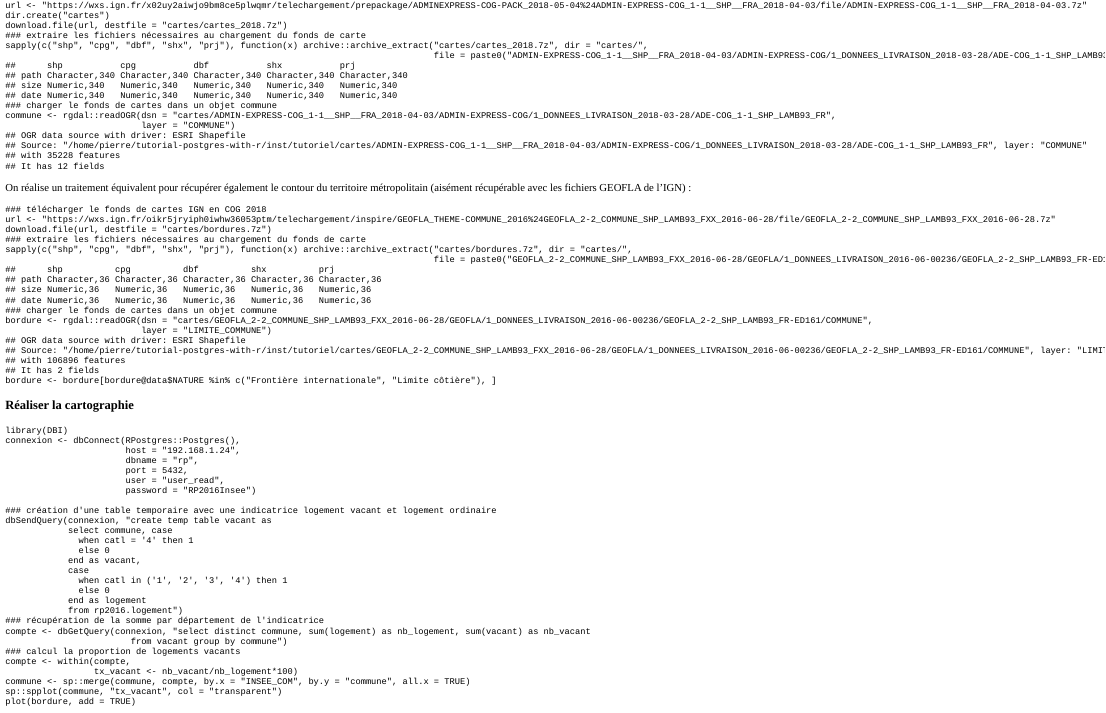
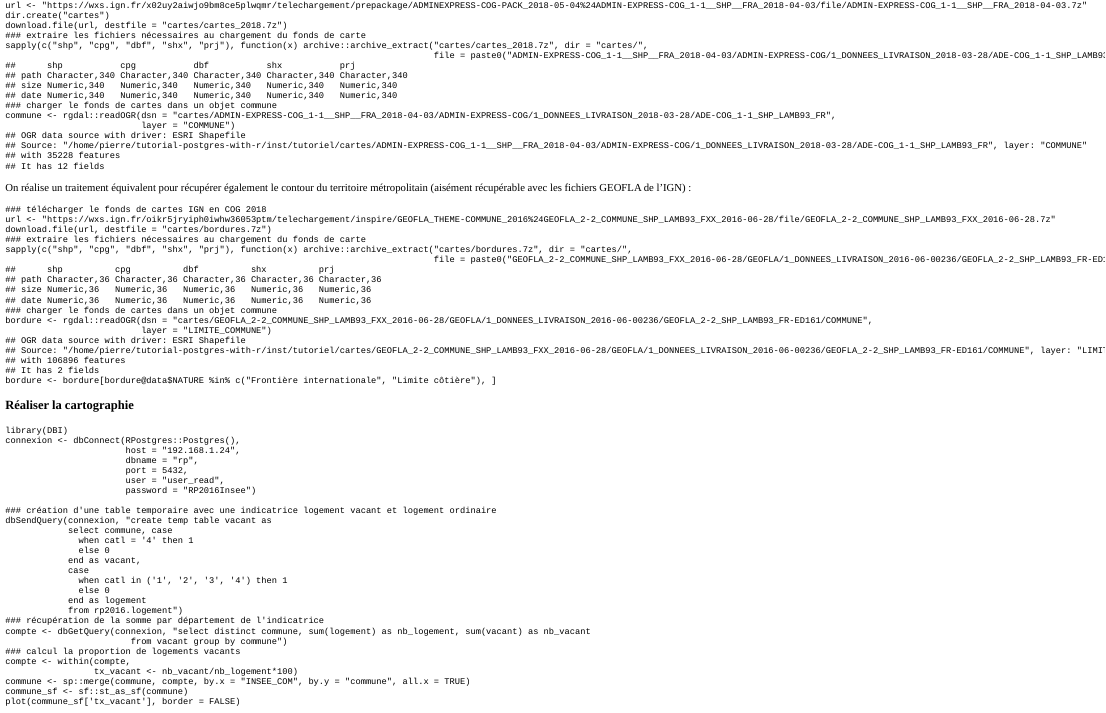
Before and after one commit to pierre-lamarche/tutorial-postgres-with-r, an R Markdown document (inst/tutoriel/tutoriel.Rmd): the page in a window 1100 px wide, from 3110 px down. The pictures show the output file inst/tutoriel/tutoriel.html that the author committed with the source, opened offline.

Commit message:
Fin exercice carto

````diff
--- a/inst/tutoriel/tutoriel.Rmd
+++ b/inst/tutoriel/tutoriel.Rmd
@@ -304,6 +304,6 @@ compte <- dbGetQuery(connexion, "select distinct commune, sum(logement) as nb_lo
 compte <- within(compte,
                  tx_vacant <- nb_vacant/nb_logement*100)
 commune <- sp::merge(commune, compte, by.x = "INSEE_COM", by.y = "commune", all.x = TRUE)
-sp::spplot(commune, "tx_vacant", col = "transparent")
-plot(bordure, add = TRUE)
+commune_sf <- sf::st_as_sf(commune)
+plot(commune_sf['tx_vacant'], border = FALSE)
 ```
````
Also changed, not shown: inst/tutoriel/tutoriel.html.
